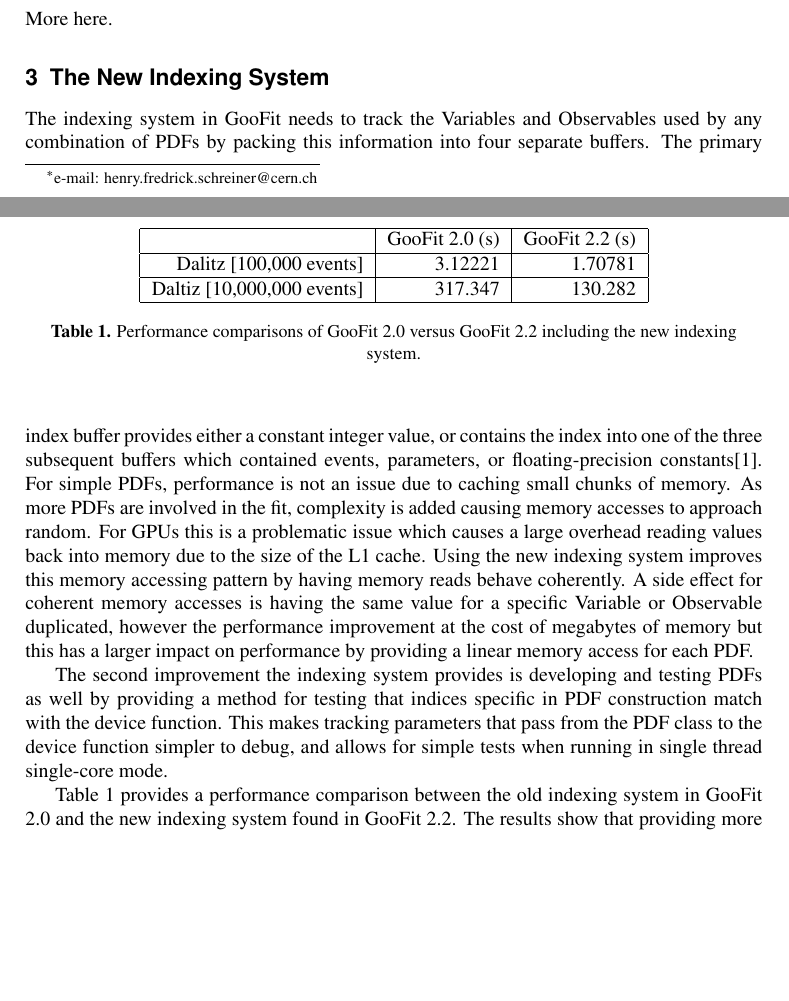
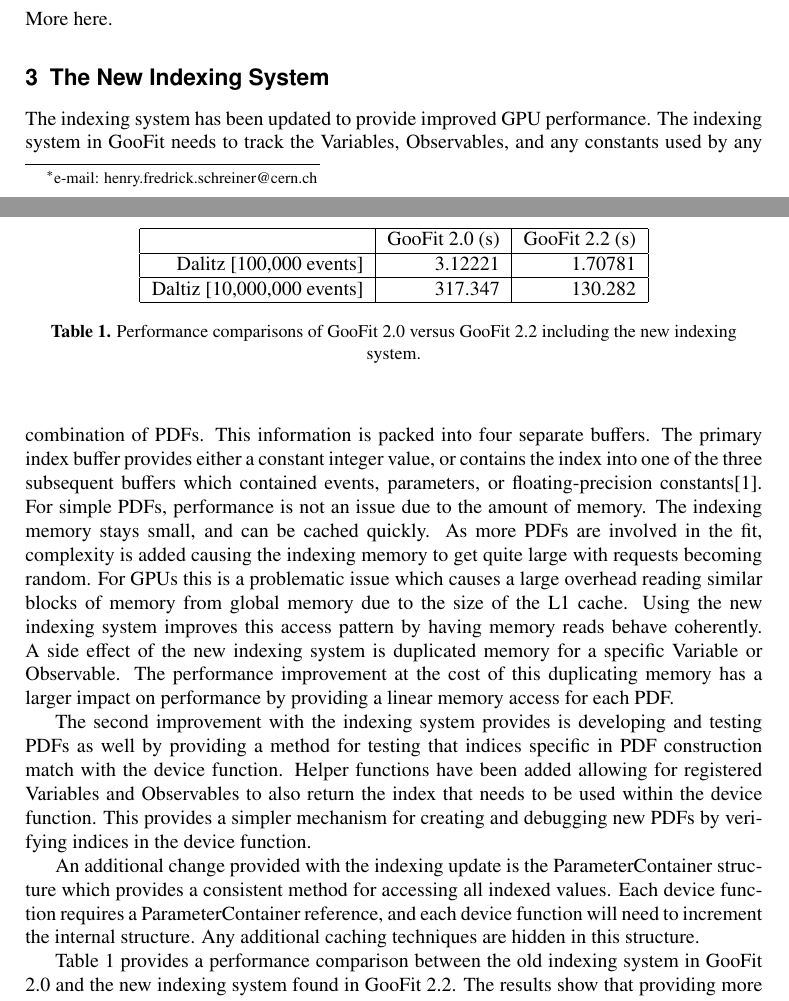
Before and after one commit to gabeclass/chep_2018, a LaTeX document (procedings/main.tex): two parts of pages 1 and 2 of 2, joined at a grey line, cut so that both start at the same text, the shorter picture padded with empty space. Compiled offline with pdfLaTeX.

Commit message:
Cleaned up paragraphs, added paragraph about ParameterContainer

```diff
--- a/procedings/main.tex
+++ b/procedings/main.tex
@@ -54,9 +54,11 @@ More here.
 
 \section{The New Indexing System}
 \label{sec-ind}
-The indexing system in GooFit needs to track the Variables and Observables used by any combination of PDFs by packing this information into four separate buffers. The primary index buffer provides either a constant integer value, or contains the index into one of the three subsequent buffers which contained events, parameters, or floating-precision constants\cite{GooFit}. For simple PDFs, performance is not an issue due to caching small chunks of memory. As more PDFs are involved in the fit, complexity is added causing memory accesses to approach random. For GPUs this is a problematic issue which causes a large overhead reading values back into memory due to the size of the L1 cache. Using the new indexing system improves this memory accessing pattern by having memory reads behave coherently. A side effect for coherent memory accesses is having the same value for a specific Variable or Observable duplicated, however the performance improvement at the cost of megabytes of memory but this has a larger impact on performance by providing a linear memory access for each PDF.
+The indexing system has been updated to provide improved GPU performance. The indexing system in GooFit needs to track the Variables, Observables, and any constants used by any combination of PDFs. This information is packed into four separate buffers. The primary index buffer provides either a constant integer value, or contains the index into one of the three subsequent buffers which contained events, parameters, or floating-precision constants\cite{GooFit}. For simple PDFs, performance is not an issue due to the amount of memory. The indexing memory stays small, and can be cached quickly. As more PDFs are involved in the fit, complexity is added causing the indexing memory to get quite large with requests becoming random. For GPUs this is a problematic issue which causes a large overhead reading similar blocks of memory from global memory due to the size of the L1 cache. Using the new indexing system improves this access pattern by having memory reads behave coherently. A side effect of the new indexing system is duplicated memory for a specific Variable or Observable. The performance improvement at the cost of this duplicating memory has a larger impact on performance by providing a linear memory access for each PDF.
 
-The second improvement the indexing system provides is developing and testing PDFs as well by providing a method for testing that indices specific in PDF construction match with the device function. This makes tracking parameters that pass from the PDF class to the device function simpler to debug, and allows for simple tests when running in single thread single-core mode.
+The second improvement with the indexing system provides is developing and testing PDFs as well by providing a method for testing that indices specific in PDF construction match with the device function. Helper functions have been added allowing for registered Variables and Observables to also return the index that needs to be used within the device function. This provides a simpler mechanism for creating and debugging new PDFs by verifying indices in the device function.
+
+An additional change provided with the indexing update is the ParameterContainer structure which provides a consistent method for accessing all indexed values. Each device function requires a ParameterContainer reference, and each device function will need to increment the internal structure. Any additional caching techniques are hidden in this structure.
 
 \begin{table}
 	\centering
```
